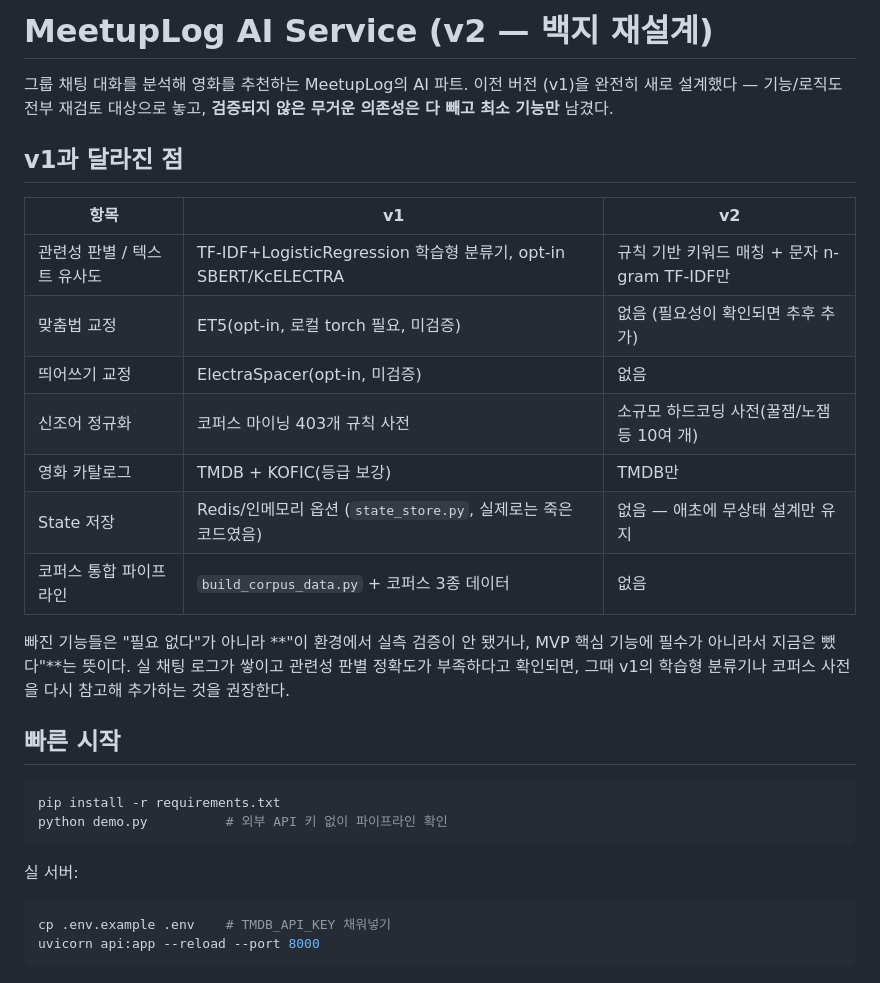
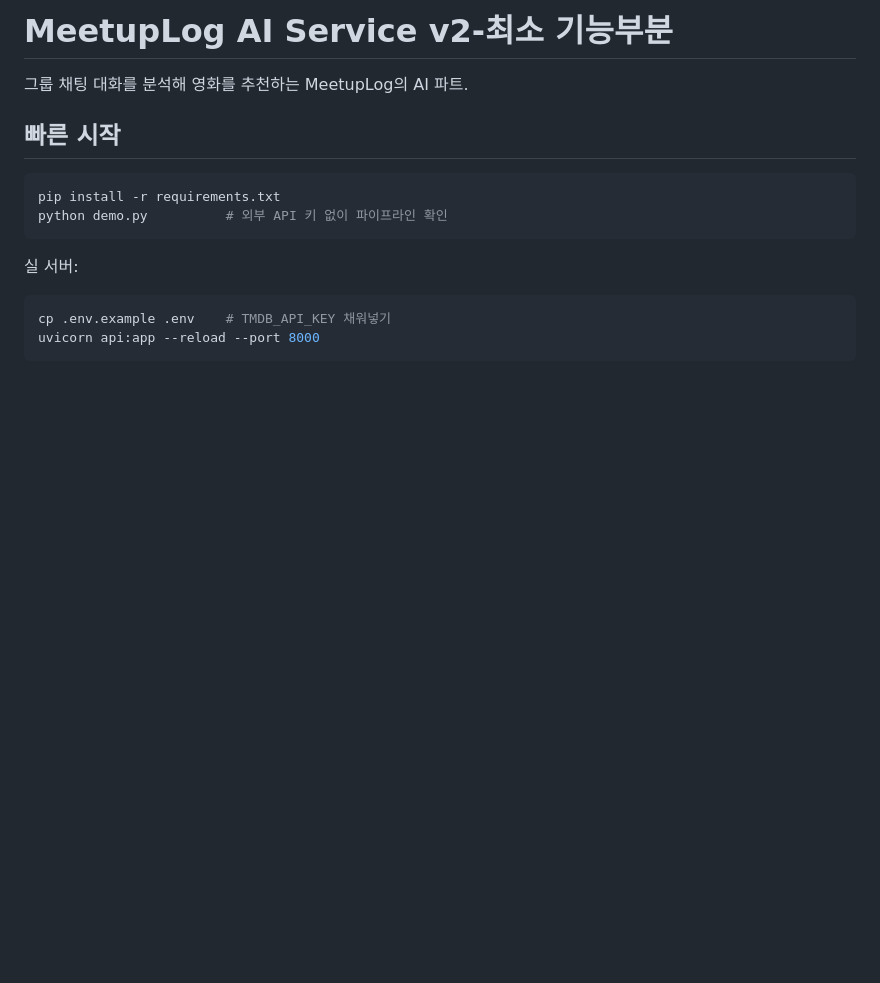
Before and after one commit to persipica/MeetUpLog, a Markdown page: README.md, the part around the change. Rendered like a GitHub page; blank space fills up the shorter version.

Commit message:
Revise README for MeetupLog AI Service v2
Updated the README to reflect changes in the MeetupLog AI Service v2, including a simplified feature set and differences from v1.

```diff
--- a/README.md
+++ b/README.md
@@ -1,25 +1,8 @@
-# MeetupLog AI Service (v2 — 백지 재설계)
+# MeetupLog AI Service v2-최소 기능부분
 
-그룹 채팅 대화를 분석해 영화를 추천하는 MeetupLog의 AI 파트. 이전 버전
-(v1)을 완전히 새로 설계했다 — 기능/로직도 전부 재검토 대상으로 놓고,
-**검증되지 않은 무거운 의존성은 다 빼고 최소 기능만** 남겼다.
+그룹 채팅 대화를 분석해 영화를 추천하는 MeetupLog의 AI 파트.
 
-## v1과 달라진 점
 
-| 항목 | v1 | v2 |
-|---|---|---|
-| 관련성 판별 / 텍스트 유사도 | TF-IDF+LogisticRegression 학습형 분류기, opt-in SBERT/KcELECTRA | 규칙 기반 키워드 매칭 + 문자 n-gram TF-IDF만 |
-| 맞춤법 교정 | ET5(opt-in, 로컬 torch 필요, 미검증) | 없음 (필요성이 확인되면 추후 추가) |
-| 띄어쓰기 교정 | ElectraSpacer(opt-in, 미검증) | 없음 |
-| 신조어 정규화 | 코퍼스 마이닝 403개 규칙 사전 | 소규모 하드코딩 사전(꿀잼/노잼 등 10여 개) |
-| 영화 카탈로그 | TMDB + KOFIC(등급 보강) | TMDB만 |
-| State 저장 | Redis/인메모리 옵션 (`state_store.py`, 실제로는 죽은 코드였음) | 없음 — 애초에 무상태 설계만 유지 |
-| 코퍼스 통합 파이프라인 | `build_corpus_data.py` + 코퍼스 3종 데이터 | 없음 |
-
-빠진 기능들은 "필요 없다"가 아니라 **"이 환경에서 실측 검증이 안 됐거나,
-MVP 핵심 기능에 필수가 아니라서 지금은 뺐다"**는 뜻이다. 실 채팅 로그가
-쌓이고 관련성 판별 정확도가 부족하다고 확인되면, 그때 v1의 학습형
-분류기나 코퍼스 사전을 다시 참고해 추가하는 것을 권장한다.
 
 ## 빠른 시작
 
```
